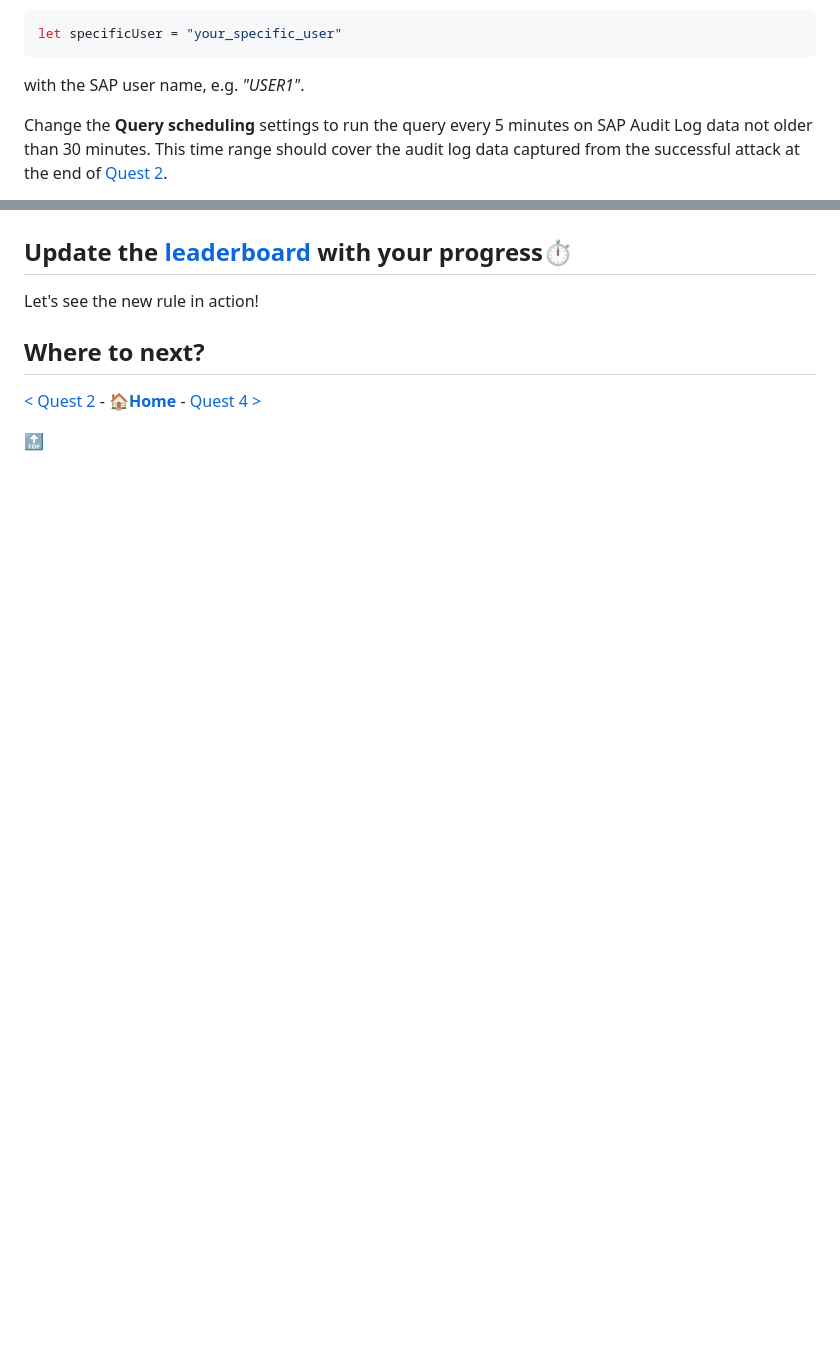
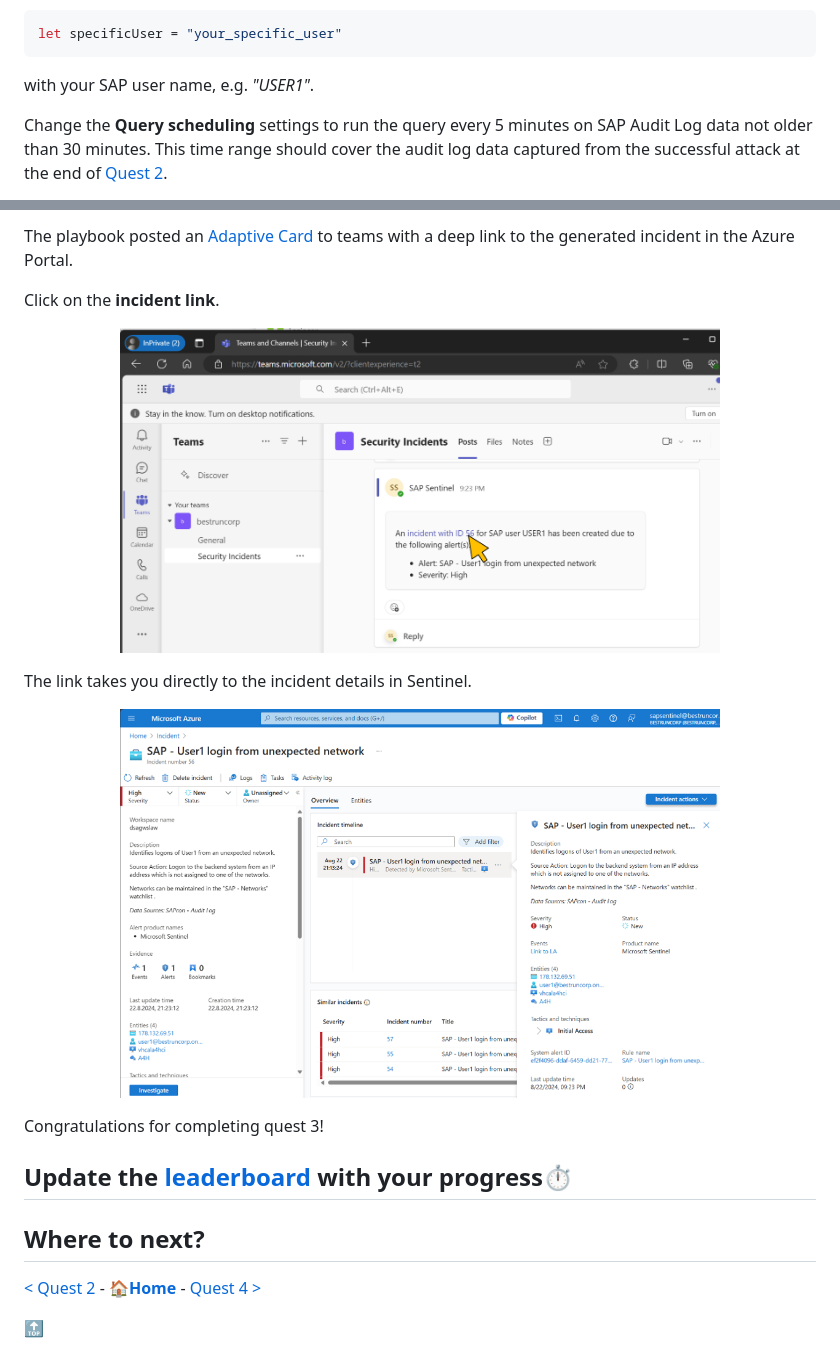
Before and after one commit to MartinPankraz/sap-hacker-in-a-day, a Markdown page: student/quest3.md, 2 parts joined by grey strips. GitHub-like rendering; pictures changed too: student/assets/quest3/3-31.png (added), student/assets/quest3/3-32.png (added); blank space fills up the shorter version.

````diff
--- a/student/quest3.md
+++ b/student/quest3.md
@@ -111,7 +111,7 @@ Change the placeholder in the variable definition (here "your_specific_user")
 let specificUser = "your_specific_user"
 ```
 
-with the SAP user name, e.g. *"USER1"*.
+with your SAP user name, e.g. *"USER1"*.
 
 Change the **Query scheduling** settings to run the query every 5 minutes on SAP Audit Log data not older than 30 minutes. This time range should cover the audit log data captured from the successful attack at the end of [Quest 2](quest2.md).
 
@@ -159,6 +218,20 @@ You've created a new analytics rule for the attack scenario.
+The playbook posted an [Adaptive Card](https://learn.microsoft.com/en-us/adaptive-cards/) to teams with a deep link to the generated incident in the Azure Portal.
+
+Click on the **incident link**.
+
+<p align="center" width="100%">
+<img alt="Step 31" src="assets/quest3/3-31.png"  width="600">
+</p>
+
+The link takes you directly to the incident details in Sentinel.
+
+<p align="center" width="100%">
+<img alt="Step 32" src="assets/quest3/3-32.png"  width="600">
+</p>
+
+Congratulations for completing quest 3!
+
 ## Update the [leaderboard](https://forms.office.com/r/aYH8rh7vp5) with your progress⏱
-
-Let's see the new rule in action!
 
 ## Where to next?
 
````
Also changed, not shown: other parts of student/quest3.md (+59 -0 lines), student/assets/quest3/3-29.png (added), student/assets/quest3/3-30.png (added).
